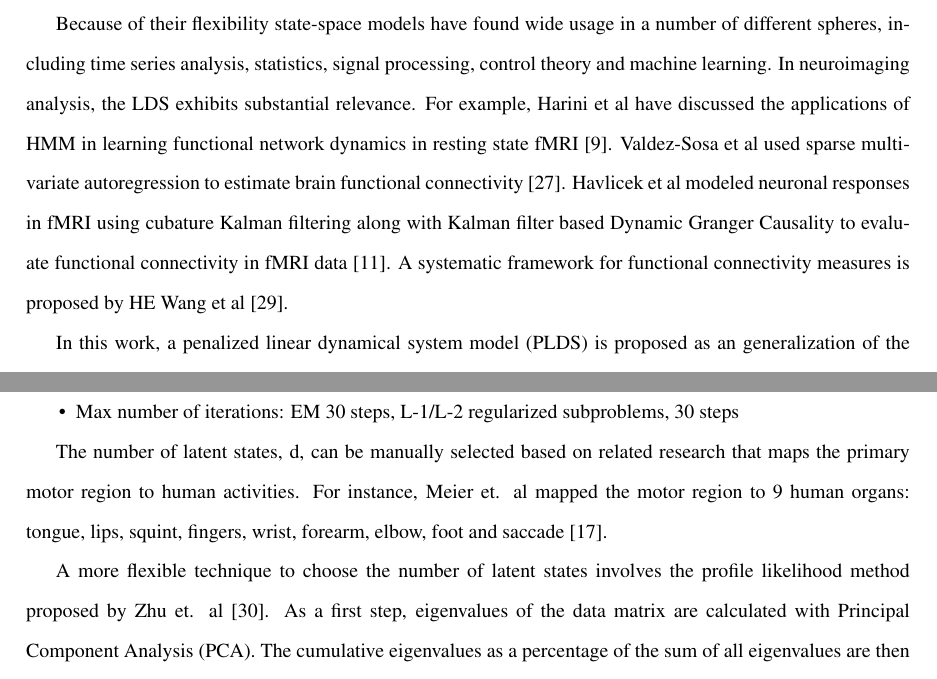
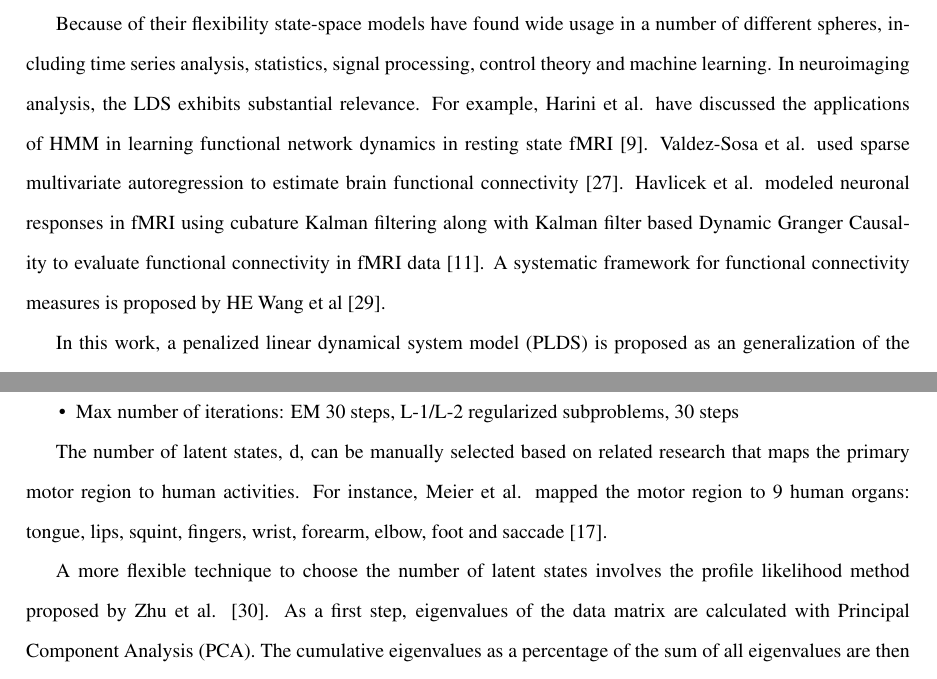
Before and after one commit to shachen/PLDS, a LaTeX document (Draft/PLDS Manuscript.tex): two parts of pages 3 and 15 of 25, joined at a grey line, cut so that both start at the same text. Compiled offline with pdfLaTeX.

Commit message:
issue 58

```diff
--- a/Draft/PLDS Manuscript.tex
+++ b/Draft/PLDS Manuscript.tex
@@ -52,7 +52,7 @@ Likewise, factor analysis and PCA can each be derived from the LDS by applying p
 
 Finally, LDS can also be represented as a probabilistic graphical model. Here the Kalman filter and smoother are special cases of the belief propagation algorithm that has been developed to analyze general graphical models \cite{lauritzen1988local}\cite{pearl1988probabilistic}.
 
-Because of their flexibility state-space models have found wide usage in a number of different spheres, including time series analysis, statistics, signal processing, control theory and machine learning.  In neuroimaging analysis, the LDS exhibits substantial relevance. For example, Harini et al have discussed the applications of HMM in learning functional network dynamics in resting state fMRI \cite{eavani2013unsupervised}. Valdez-Sosa et al used sparse multivariate autoregression to estimate brain functional connectivity \cite{valdes2005estimating}. Havlicek et al modeled neuronal responses in fMRI using cubature Kalman filtering along with Kalman filter based Dynamic Granger Causality to evaluate functional connectivity in fMRI data \cite{havlicek2011dynamic}. A systematic framework for functional connectivity measures is proposed by HE Wang et al \cite{wang2014systematic}.
+Because of their flexibility state-space models have found wide usage in a number of different spheres, including time series analysis, statistics, signal processing, control theory and machine learning.  In neuroimaging analysis, the LDS exhibits substantial relevance. For example, Harini et al. have discussed the applications of HMM in learning functional network dynamics in resting state fMRI \cite{eavani2013unsupervised}. Valdez-Sosa et al. used sparse multivariate autoregression to estimate brain functional connectivity \cite{valdes2005estimating}. Havlicek et al. modeled neuronal responses in fMRI using cubature Kalman filtering along with Kalman filter based Dynamic Granger Causality to evaluate functional connectivity in fMRI data \cite{havlicek2011dynamic}. A systematic framework for functional connectivity measures is proposed by HE Wang et al \cite{wang2014systematic}.
 
 In this work, a penalized linear dynamical system model (PLDS) is proposed as an generalization of the generic LDS model. An Expectation-Maximization (EM) algorithm is also developed for parameter estimations. Compared to the generic LDS model, PLDS is highly scalable and yields more accurate estimations and predictions under some circumstances. The generic LDS model is just a special case of PLDS with zero penalties. As an application, PLDS model is applied to fMRI data measured over the motor cortex.
 
@@ -596,9 +596,9 @@ The following are basic descriptions of the data and model parameters.
 \item Max number of iterations: EM 30 steps, L-1/L-2 regularized subproblems, 30 steps
 \end{itemize}
 
-The number of latent states, d, can be manually selected based on related research that maps the primary motor region to human activities. For instance, Meier et. al mapped the motor region to 9 human organs: tongue, lips, squint, fingers, wrist, forearm, elbow, foot and saccade \cite{meier2008complex}.
+The number of latent states, d, can be manually selected based on related research that maps the primary motor region to human activities. For instance, Meier et al. mapped the motor region to 9 human organs: tongue, lips, squint, fingers, wrist, forearm, elbow, foot and saccade \cite{meier2008complex}.
 
-A more flexible technique to choose the number of latent states involves the profile likelihood method proposed by Zhu et. al \cite{zhu2006automatic}. As a first step, eigenvalues of the data matrix are calculated with Principal Component Analysis (PCA). The cumulative eigenvalues as a percentage of the sum of all eigenvalues are then plotted - see Figure \oldref{fig:eigvals}. Visually one notes that the first 10 eigenvalues take over $80\%$ of all variations. The number of latent states can be selected as the smallest number (of eigenvalues) that explains over $80\%$ of total variation in the data. However, the drawback of this method is clear: the choice of threshold percentage (here $80\%$) is highly subjective. The profile likelihood method overcomes this problem and could pick the dimension automatically.
+A more flexible technique to choose the number of latent states involves the profile likelihood method proposed by Zhu et al. \cite{zhu2006automatic}. As a first step, eigenvalues of the data matrix are calculated with Principal Component Analysis (PCA). The cumulative eigenvalues as a percentage of the sum of all eigenvalues are then plotted - see Figure \oldref{fig:eigvals}. Visually one notes that the first 10 eigenvalues take over $80\%$ of all variations. The number of latent states can be selected as the smallest number (of eigenvalues) that explains over $80\%$ of total variation in the data. However, the drawback of this method is clear: the choice of threshold percentage (here $80\%$) is highly subjective. The profile likelihood method overcomes this problem and could pick the dimension automatically.
 
 The above method assumes that the first $k$ eigen-values are samples from a Gaussian distribution $N(\mu_1,\sigma^2)$, while the rest are from a different Gaussian distribution $N(\mu_2,\sigma^2)$. Then the profile likelihood can be calculated given $k$, for all $k=1,\cdots,T$ and selecting the optimal $k$ as the one with the highest profile likelihood. As shown in Figure \oldref{fig:eigvals}, when the profile likilihood method is applied to the first scan of subject one, d = 11 is selected. Apply the method to all four scans, the numbers of latents states selected are 6, 11, 14 and 15 respectively. Their average, $d=11$, is used.
 
```
Also changed, not shown: Draft/PLDS Manuscript.pdf, Draft/PLDS Manuscript.tex (4 more changed lines).
